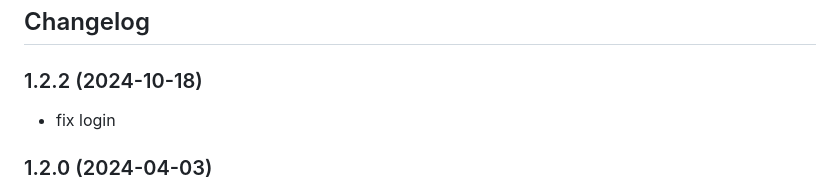
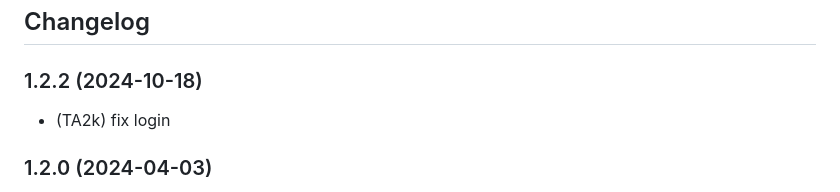
Before and after one commit to iobroker-community-adapters/ioBroker.boschindego, a Markdown page: README.md, the part around the change. GitHub-like rendering.

```diff
--- a/README.md
+++ b/README.md
@@ -29,7 +29,7 @@ Use id.remote.\* to control the mower
 -->
 ### 1.2.2 (2024-10-18)
 
-- fix login
+- (TA2k) fix login
 
 ### 1.2.0 (2024-04-03)
 
```
